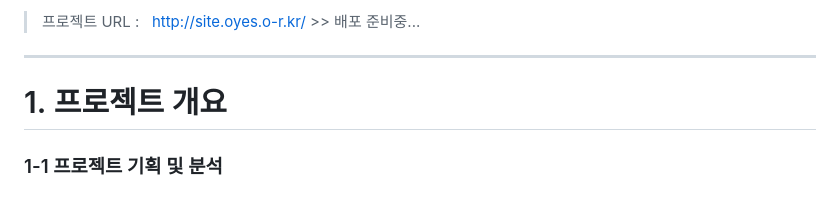
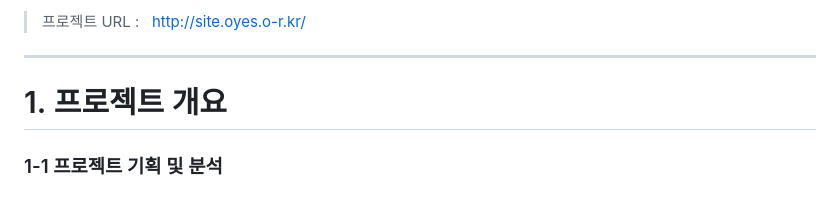
Before and after one commit to pangyosim/strawberr7, a Markdown page: README.md, the part around the change. Drawn GitHub-style.

```diff
--- a/README.md
+++ b/README.md
@@ -1,6 +1,5 @@
 
-> 프로젝트 URL : &nbsp; http://site.oyes.o-r.kr/ >> 배포 준비중...
-
+> 프로젝트 URL : &nbsp; http://site.oyes.o-r.kr/
 ---
 # 1.&nbsp;프로젝트 개요
 
```
